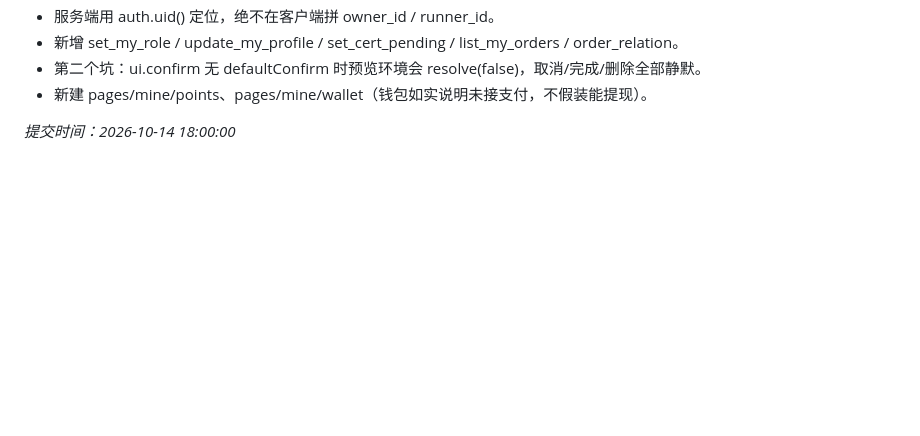
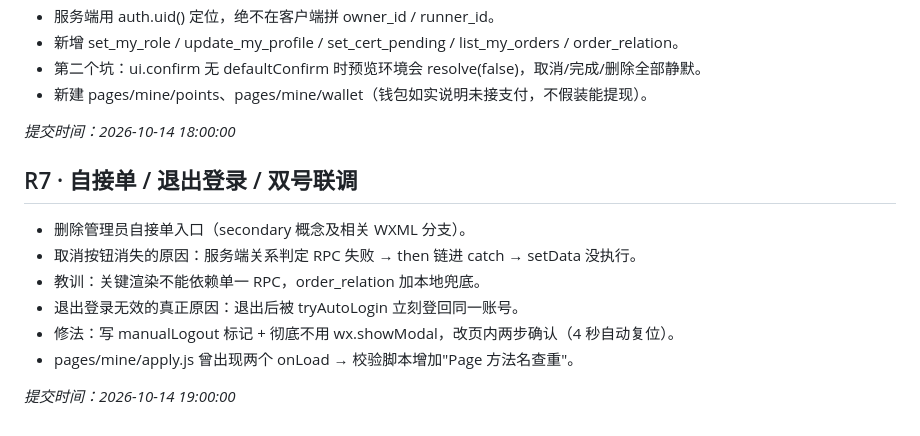
Before and after one commit to 1345463/campus-errand, a Markdown page: CHANGELOG.md, the part around the change. GitHub-like rendering; blank space fills up the shorter version.

Commit message:
fix: R7 去掉自接单 / 退出登录修好
删除管理员自接单入口（secondary 概念及相关 WXML 分支）。
取消按钮消失的原因：服务端关系判定 RPC 失败 → then 链进 catch → setData 没执行。
教训：关键渲染不能依赖单一 RPC，order_relation 加本地兜底。
退出登录无效的真正原因：退出后被 tryAutoLogin 立刻登回同一账号。
修法：写 manualLogout 标记 + 彻底不用 wx.showModal，改页内两步确认（4 秒自动复位）。
pages/mine/apply.js 曾出现两个 onLoad → 校验脚本增加"Page 方法名查重"。

```diff
--- a/CHANGELOG.md
+++ b/CHANGELOG.md
@@ -66,3 +66,14 @@ _提交时间：2026-10-14 17:00:00_
 - 新建 pages/mine/points、pages/mine/wallet（钱包如实说明未接支付，不假装能提现）。
 
 _提交时间：2026-10-14 18:00:00_
+
+## R7 · 自接单 / 退出登录 / 双号联调
+
+- 删除管理员自接单入口（secondary 概念及相关 WXML 分支）。
+- 取消按钮消失的原因：服务端关系判定 RPC 失败 → then 链进 catch → setData 没执行。
+- 教训：关键渲染不能依赖单一 RPC，order_relation 加本地兜底。
+- 退出登录无效的真正原因：退出后被 tryAutoLogin 立刻登回同一账号。
+- 修法：写 manualLogout 标记 + 彻底不用 wx.showModal，改页内两步确认（4 秒自动复位）。
+- pages/mine/apply.js 曾出现两个 onLoad → 校验脚本增加"Page 方法名查重"。
+
+_提交时间：2026-10-14 19:00:00_
```
